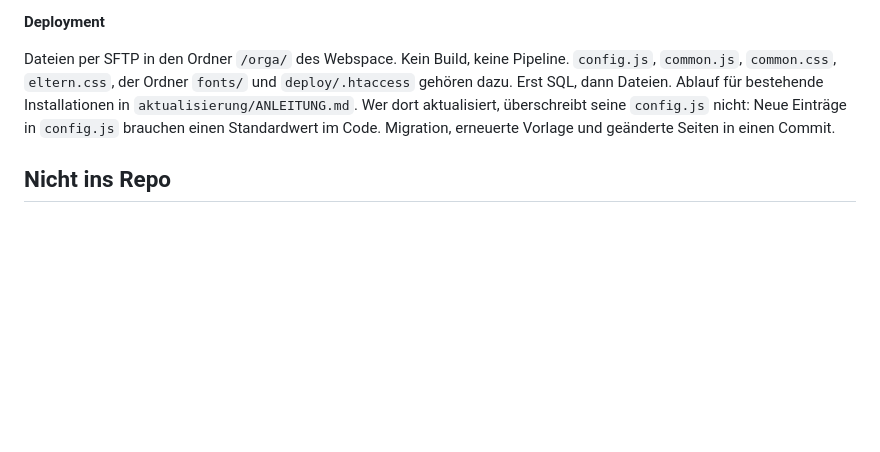
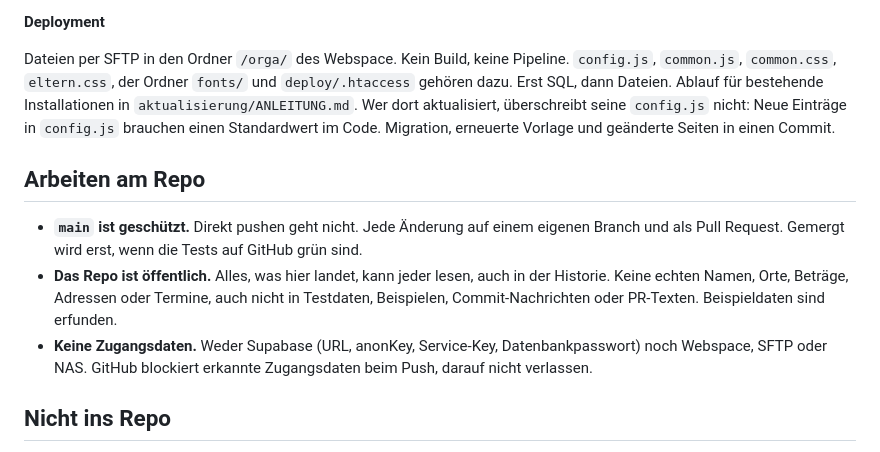
Before and after one commit to mttkrb/kita-orgatool, a Markdown page: CLAUDE.md, the part around the change. Drawn GitHub-style; blank space fills up the shorter version.

Commit message:
CLAUDE.md: Arbeiten am Repo – geschütztes main, öffentlich, keine Zugangsdaten
Änderungen nur über Branch und Pull Request, gemergt wird bei grünen Tests.
Das Repo ist öffentlich: keine echten Namen, Orte, Beträge und keine Zugangsdaten
für Supabase, Webspace, SFTP oder NAS.

Co-Authored-By: Claude Opus 5.5 <noreply@anthropic.com>
Claude-Session: https://claude.ai/code/session_01M4Fei3SDUdKHLAfGr938vn

```diff
--- a/CLAUDE.md
+++ b/CLAUDE.md
@@ -225,6 +225,17 @@ aktualisiert, überschreibt seine `config.js` nicht: Neue Einträge in `config.j
 brauchen einen Standardwert im Code. Migration, erneuerte Vorlage und geänderte Seiten
 in einen Commit.
 
+## Arbeiten am Repo
+
+- **`main` ist geschützt.** Direkt pushen geht nicht. Jede Änderung auf einem eigenen
+  Branch und als Pull Request. Gemergt wird erst, wenn die Tests auf GitHub grün sind.
+- **Das Repo ist öffentlich.** Alles, was hier landet, kann jeder lesen, auch in der
+  Historie. Keine echten Namen, Orte, Beträge, Adressen oder Termine, auch nicht in
+  Testdaten, Beispielen, Commit-Nachrichten oder PR-Texten. Beispieldaten sind erfunden.
+- **Keine Zugangsdaten.** Weder Supabase (URL, anonKey, Service-Key, Datenbankpasswort)
+  noch Webspace, SFTP oder NAS. GitHub blockiert erkannte Zugangsdaten beim Push, darauf
+  nicht verlassen.
+
 ## Nicht ins Repo
 
 `supabase.env`, `pgpass`, `*.dump`, echte Supabase-URL und anonKey, Einwilligungstexte
```
